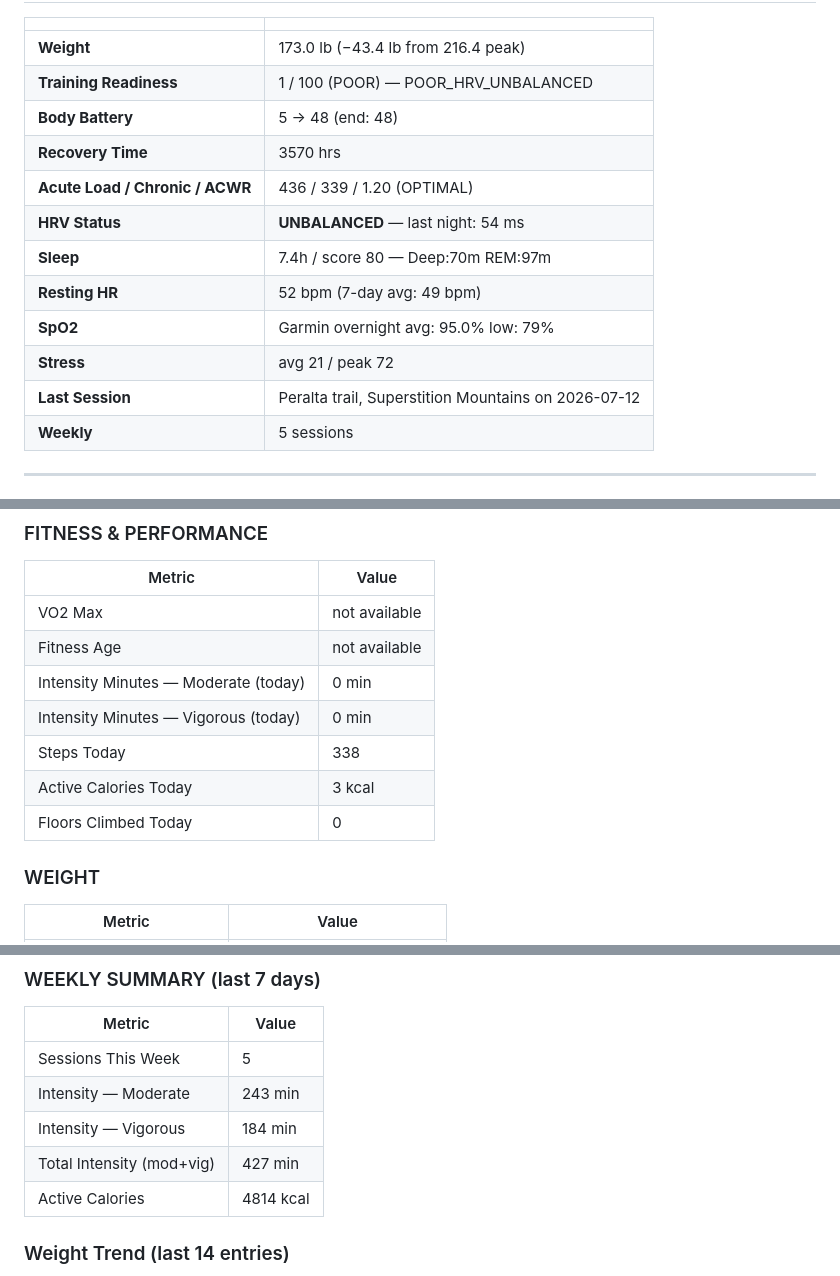
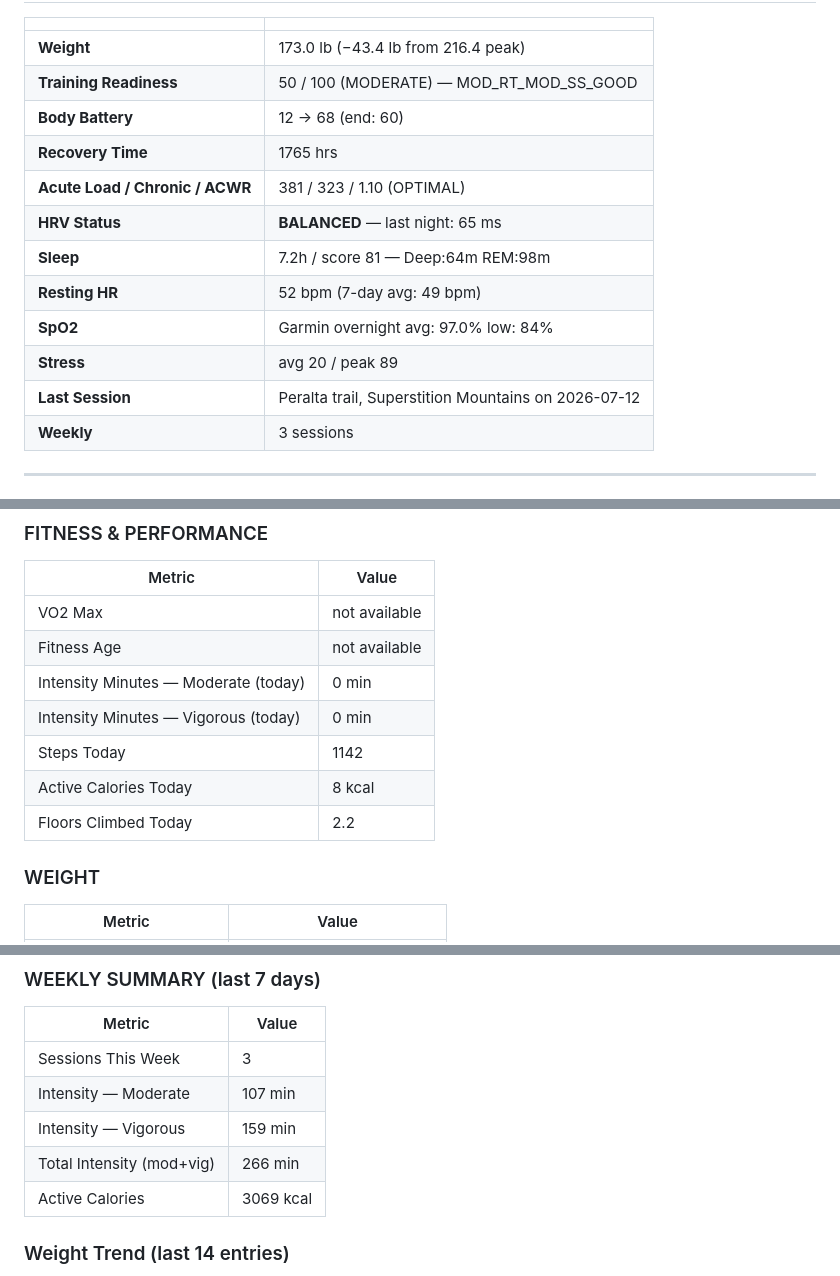
Before and after one commit to Saikumarnimmadala/sai-Dashboard3, a Markdown page: veer-memory.md, 3 parts joined by grey strips. GitHub-like rendering.

```diff
--- a/veer-memory.md
+++ b/veer-memory.md
@@ -10,17 +10,17 @@ Sources: Garmin Connect API + O2Ring PDF + Omada scale
 | | |
 |---|---|
 | **Weight** | 173.0 lb (−43.4 lb from 216.4 peak) |
-| **Training Readiness** | 1 / 100 (POOR) — POOR_HRV_UNBALANCED |
-| **Body Battery** | 5 → 48 (end: 48) |
-| **Recovery Time** | 3570 hrs |
-| **Acute Load / Chronic / ACWR** | 436 / 339 / 1.20 (OPTIMAL) |
-| **HRV Status** | **UNBALANCED** — last night: 54 ms | 7-day: 69 ms | baseline: 70–92 ms (LOW<65) |
-| **Sleep** | 7.4h / score 80 — Deep:70m REM:97m |
+| **Training Readiness** | 50 / 100 (MODERATE) — MOD_RT_MOD_SS_GOOD |
+| **Body Battery** | 12 → 68 (end: 60) |
+| **Recovery Time** | 1765 hrs |
+| **Acute Load / Chronic / ACWR** | 381 / 323 / 1.10 (OPTIMAL) |
+| **HRV Status** | **BALANCED** — last night: 65 ms | 7-day: 72 ms | baseline: 69–93 ms (LOW<64) |
+| **Sleep** | 7.2h / score 81 — Deep:64m REM:98m |
 | **Resting HR** | 52 bpm (7-day avg: 49 bpm) |
-| **SpO2** | Garmin overnight avg: 95.0% low: 79% | O2Ring: 8.1 score low: 85% |
-| **Stress** | avg 21 / peak 72 |
+| **SpO2** | Garmin overnight avg: 97.0% low: 84% | O2Ring: 8.1 score low: 85% |
+| **Stress** | avg 20 / peak 89 |
 | **Last Session** | Peralta trail, Superstition Mountains on 2026-07-12 | Load=298.8507995605469 | LACTATE_THRESHOLD |
-| **Weekly** | 5 sessions | Mod:243m + Vig:184m |
+| **Weekly** | 3 sessions | Mod:107m + Vig:159m |
 
 ---
 
@@ -108,9 +108,9 @@ _(auto-fetched from Garmin Connect + O2Ring + Omada at 6:10am)_
 | Fitness Age | not available |
 | Intensity Minutes — Moderate (today) | 0 min |
 | Intensity Minutes — Vigorous (today) | 0 min |
-| Steps Today | 338 |
-| Active Calories Today | 3 kcal |
-| Floors Climbed Today | 0 |
+| Steps Today | 1142 |
+| Active Calories Today | 8 kcal |
+| Floors Climbed Today | 2.2 |
 
 ### WEIGHT
 | Metric | Value |
@@ -140,11 +140,11 @@ _(auto-fetched from Garmin Connect + O2Ring + Omada at 6:10am)_
 ### WEEKLY SUMMARY (last 7 days)
 | Metric | Value |
 |--------|-------|
-| Sessions This Week | 5 |
-| Intensity — Moderate | 243 min |
-| Intensity — Vigorous | 184 min |
-| Total Intensity (mod+vig) | 427 min |
-| Active Calories | 4814 kcal |
+| Sessions This Week | 3 |
+| Intensity — Moderate | 107 min |
+| Intensity — Vigorous | 159 min |
+| Total Intensity (mod+vig) | 266 min |
+| Active Calories | 3069 kcal |
 
 ### Weight Trend (last 14 entries)
 - 2026-06-24: 172.6 lb
```
Also changed, not shown: other parts of veer-memory.md (+38 -38 lines).
